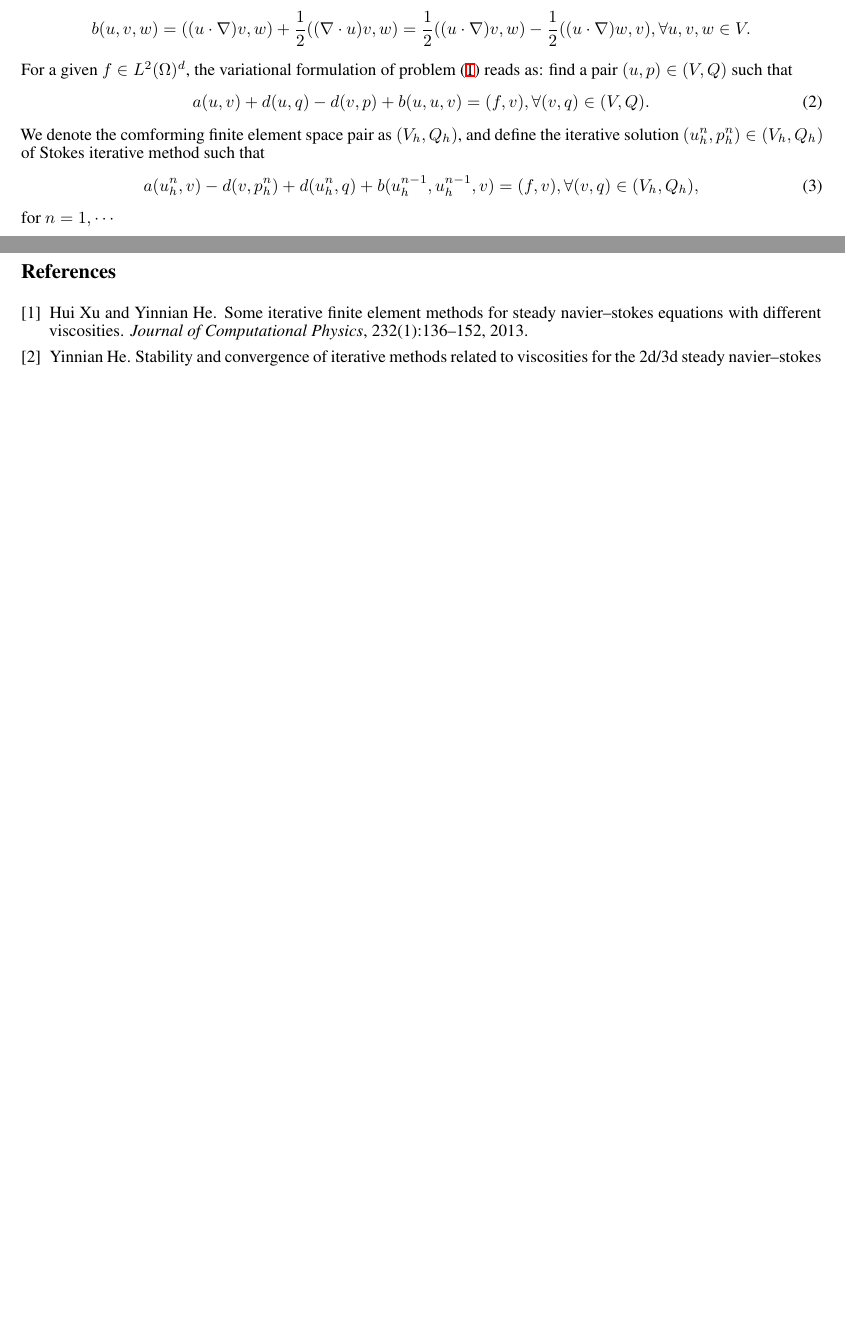
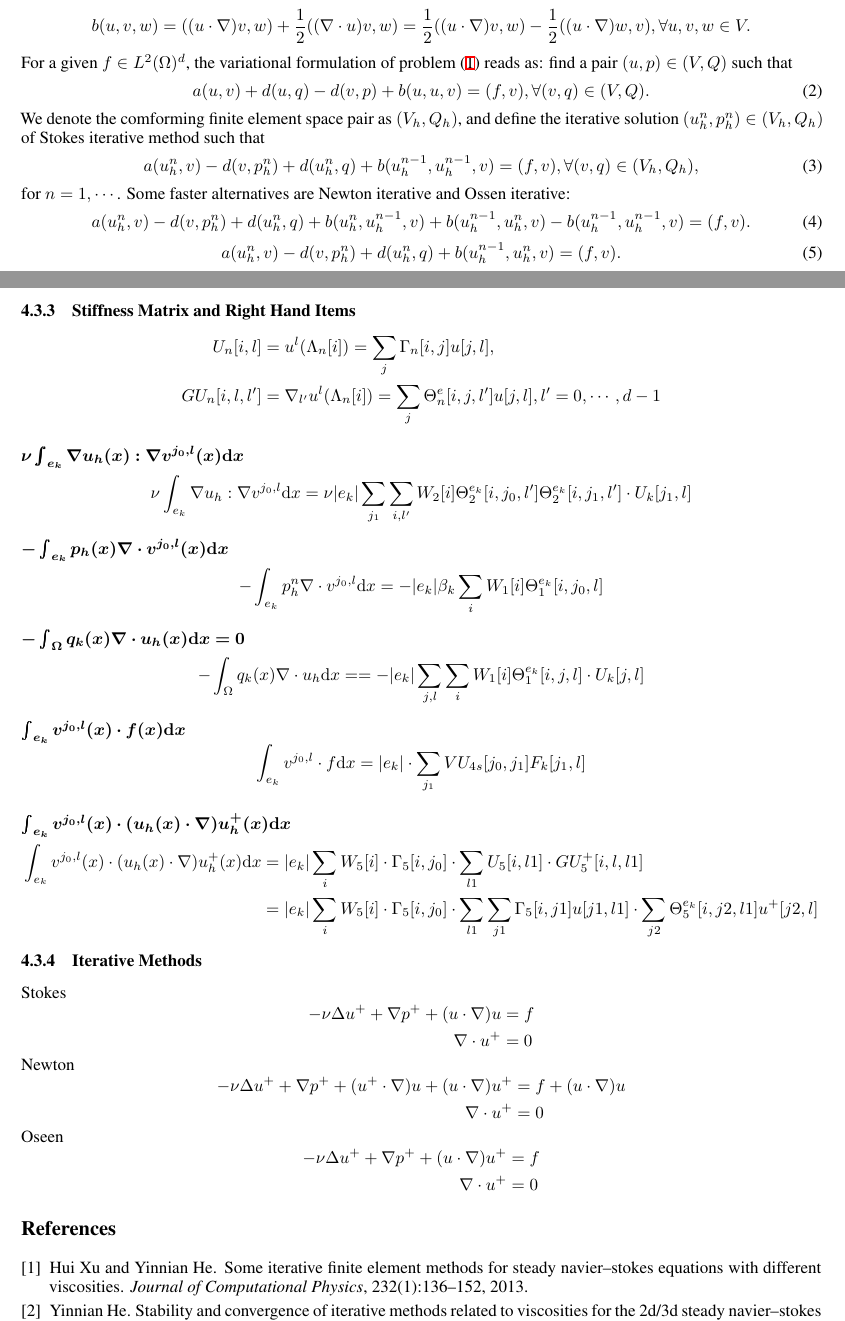
Before and after one commit to ZichaoLong/steadyNS, a LaTeX document (doc/report.tex, which reads doc/sec-functional-setting.tex, doc/subsec-element-stiffness-matrix.tex): two parts of pages 1 and 7 of 7 before the commit and two parts of pages 1 and 8 of 8 after it, joined at a grey line, cut so that both start at the same text, the shorter picture padded with empty space. Compiled offline with XeLaTeX.

Commit message:
add newton and oseen iterative in doc

```diff
--- a/doc/sec-functional-setting.tex
+++ b/doc/sec-functional-setting.tex
@@ -22,4 +22,10 @@ and define the iterative solution $(u^n_h,p^n_h)\in(V_h,Q_h)$ of Stokes iterativ
 \begin{equation}\label{eq:discrete-variational}
   a(u_h^n,v)-d(v,p^n_h)+d(u_h^n,q)+b(u_h^{n-1},u_h^{n-1},v)=(f,v),\forall (v,q)\in(V_h,Q_h),
 \end{equation}
-for $n=1,\cdots$
+for $n=1,\cdots$. Some faster alternatives are Newton iterative and Ossen iterative:
+\begin{equation}\label{eq:newton-variational}
+  a(u_h^n,v)-d(v,p^n_h)+d(u_h^n,q)+b(u_h^{n},u_h^{n-1},v)+b(u_h^{n-1},u_h^{n},v)-b(u_h^{n-1},u_h^{n-1},v)=(f,v).
+\end{equation}
+\begin{equation}\label{eq:oseen-variation}
+  a(u_h^n,v)-d(v,p^n_h)+d(u_h^n,q)+b(u_h^{n-1},u_h^{n},v)=(f,v).
+\end{equation}
--- a/doc/subsec-element-stiffness-matrix.tex
+++ b/doc/subsec-element-stiffness-matrix.tex
@@ -83,3 +83,70 @@ It is easy to see
     -\sum_{j,l}\sum_{i} W_i[i]\Theta_1^{e_{k-1}}[i,j,l]\cdot U_{k-1}^n[j,l]
   \end{split}
 \end{equation}
+
+\newpage
+\subsubsection{Stiffness Matrix and Right Hand Items}
+\[
+  \begin{split}
+        U_n[i,l] &= u^l(\Lambda_n[i])=\sum_j \Gamma_n[i,j]u[j,l], \\
+    GU_n[i,l,l'] &= \nabla_{l'} u^l(\Lambda_n[i])=\sum_j \Theta_n^e[i,j,l']u[j,l],
+    l'=0,\cdots,d-1
+  \end{split}
+\]
+\paragraph{$\bm{\nu\int_{e_k}\nabla u_h(x):\nabla v^{j_0,l}(x)\ud x}$}
+\[
+    \nu\int_{e_k} \nabla u_h:\nabla v^{j_0,l}\ud x = \nu|e_k| \sum_{j_1}
+    \sum_{i,l'}W_2[i]\Theta_2^{e_k}[i,j_0,l']\Theta_2^{e_k}[i,j_1,l']
+    \cdot U_k[j_1,l]
+\]
+\paragraph{$\bm{-\int_{e_k}p_h(x)\nabla\cdot v^{j_0,l}(x)\ud x}$}
+\[
+    -\int_{e_k} p_h^n\nabla\cdot v^{j_0,l}\ud x
+    = -|e_k| \beta_k\sum_i W_1[i] \Theta_1^{e_k}[i,j_0,l]
+\]
+\paragraph{$\bm{-\int_{\Omega}q_k(x)\nabla\cdot u_h(x)\ud x=0}$}
+\[
+    -\int_\Omega q_k(x)\nabla\cdot u_h\ud x =
+    = -|e_k| \sum_{j,l}\sum_i W_1[i] \Theta_1^{e_k}[i,j,l] \cdot U_k[j,l]
+\]
+
+
+\paragraph{$\bm{\int_{e_k}v^{j_0,l}(x)\cdot f(x)\ud x}$}
+\[
+  \int_{e_k}v^{j_0,l}\cdot f\ud x = |e_k|\cdot \sum_{j_1}VU_{4s}[j_0,j_1]F_k[j_1,l]
+\]
+
+\paragraph{$\bm{\int_{e_k}v^{j_0,l}(x)\cdot(u_h(x)\cdot\nabla)
+u_h^+(x)\ud x}$}
+\[
+  \begin{split}
+    \int_{e_k} v^{j_0,l}(x)\cdot(u_h(x)\cdot\nabla)u_h^+(x)\ud x
+    &= |e_k|\sum_iW_5[i]\cdot\Gamma_5[i,j_0]\cdot
+    \sum_{l1}U_5[i,l1]\cdot GU_5^+[i,l,l1] \\
+    &= |e_k|\sum_iW_5[i]\cdot\Gamma_5[i,j_0]\cdot
+    \sum_{l1} \sum_{j1}\Gamma_5[i,j1] u[j1,l1] \cdot \sum_{j2}\Theta_5^{e_k}[i,j2,l1]u^+[j2,l]
+  \end{split}
+\]
+
+\subsubsection{Iterative Methods}
+Stokes
+\[
+  \begin{split}
+    -\nu \Delta u^++\nabla p^++ (u\cdot\nabla)u &= f\\
+    \nabla\cdot u^+&=0
+  \end{split}
+\]
+Newton
+\[
+  \begin{split}
+    -\nu \Delta u^++\nabla p^++ (u^+\cdot\nabla)u+(u\cdot\nabla)u^+&= f+(u\cdot\nabla)u \\
+    \nabla\cdot u^+&=0
+  \end{split}
+\]
+Oseen
+\[
+  \begin{split}
+    -\nu \Delta u^++\nabla p^++ (u\cdot\nabla)u^+&= f \\
+    \nabla\cdot u^+&=0
+  \end{split}
+\]
```
Also changed, not shown: doc/subsec-element-stiffness-matrix.tex (2 more changed lines).
